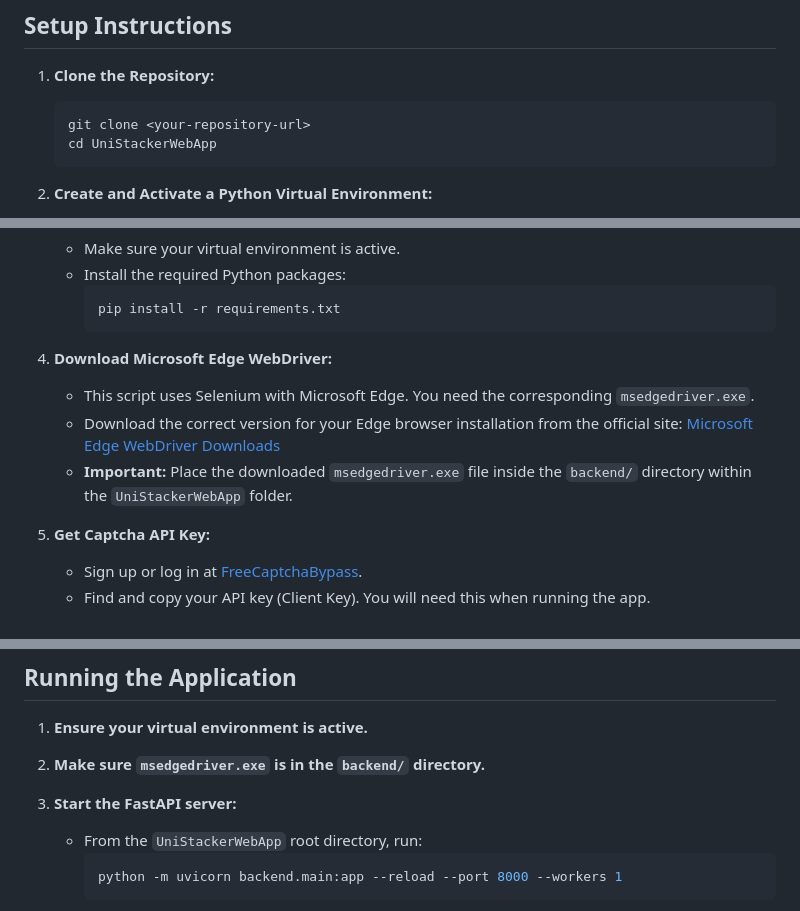
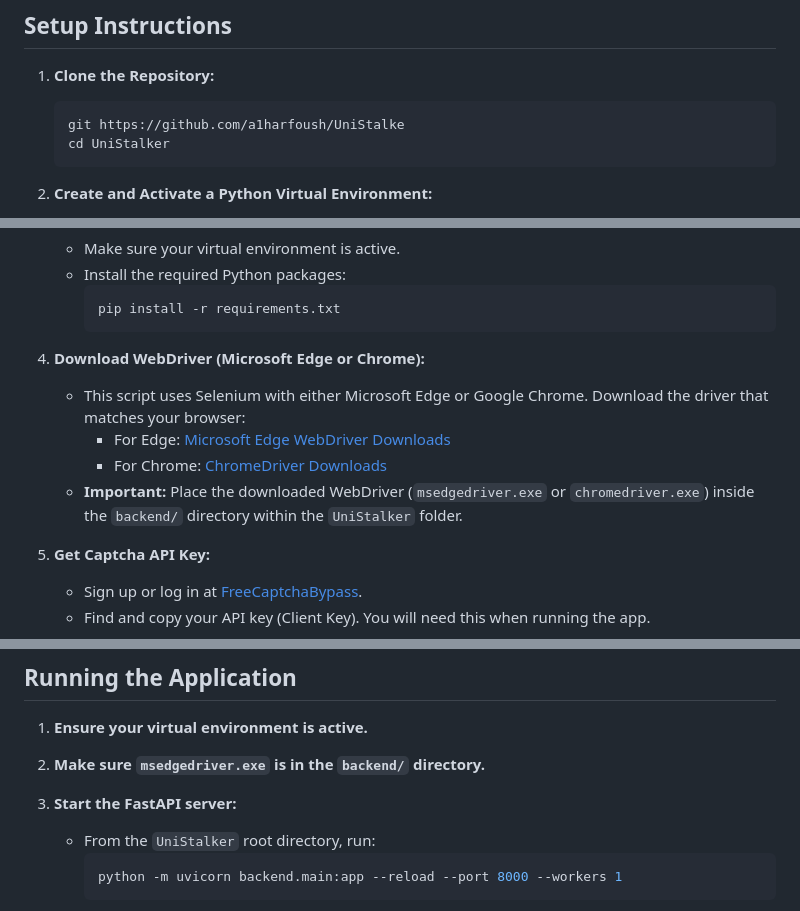
Before and after one commit to a1harfoush/UniStacker, a Markdown page: README.md, 3 parts joined by grey strips. Rendered like a GitHub page.

````diff
--- a/README.md
+++ b/README.md
@@ -29,8 +29,8 @@ This project is built using the following technologies:
 
 1.  **Clone the Repository:**
     ```bash
-    git clone <your-repository-url>
-    cd UniStackerWebApp
+    git https://github.com/a1harfoush/UniStalke
+    cd UniStalker
     ```
 
 2.  **Create and Activate a Python Virtual Environment:**
@@ -53,10 +53,11 @@ This project is built using the following technologies:
         pip install -r requirements.txt
         ```
 
-4.  **Download Microsoft Edge WebDriver:**
-    *   This script uses Selenium with Microsoft Edge. You need the corresponding `msedgedriver.exe`.
-    *   Download the correct version for your Edge browser installation from the official site: [Microsoft Edge WebDriver Downloads](https://developer.microsoft.com/en-us/microsoft-edge/tools/webdriver/)
-    *   **Important:** Place the downloaded `msedgedriver.exe` file inside the `backend/` directory within the `UniStackerWebApp` folder.
+4. **Download WebDriver (Microsoft Edge or Chrome):**
+    * This script uses Selenium with either Microsoft Edge or Google Chrome. Download the driver that matches your browser:
+      - For Edge: [Microsoft Edge WebDriver Downloads](https://developer.microsoft.com/en-us/microsoft-edge/tools/webdriver/)
+      - For Chrome: [ChromeDriver Downloads](https://sites.google.com/chromium.org/driver/)
+    * **Important:** Place the downloaded WebDriver (`msedgedriver.exe` or `chromedriver.exe`) inside the `backend/` directory within the `UniStalker` folder.
 
 5.  **Get Captcha API Key:**
     *   Sign up or log in at [FreeCaptchaBypass](https://freecaptchabypass.com/cp/index).
@@ -73,7 +74,7 @@ This project is built using the following technologies:
 1.  **Ensure your virtual environment is active.**
 2.  **Make sure `msedgedriver.exe` is in the `backend/` directory.**
 3.  **Start the FastAPI server:**
-    *   From the `UniStackerWebApp` root directory, run:
+    *   From the `UniStalker` root directory, run:
         ```bash
         python -m uvicorn backend.main:app --reload --port 8000 --workers 1
         ```
````
